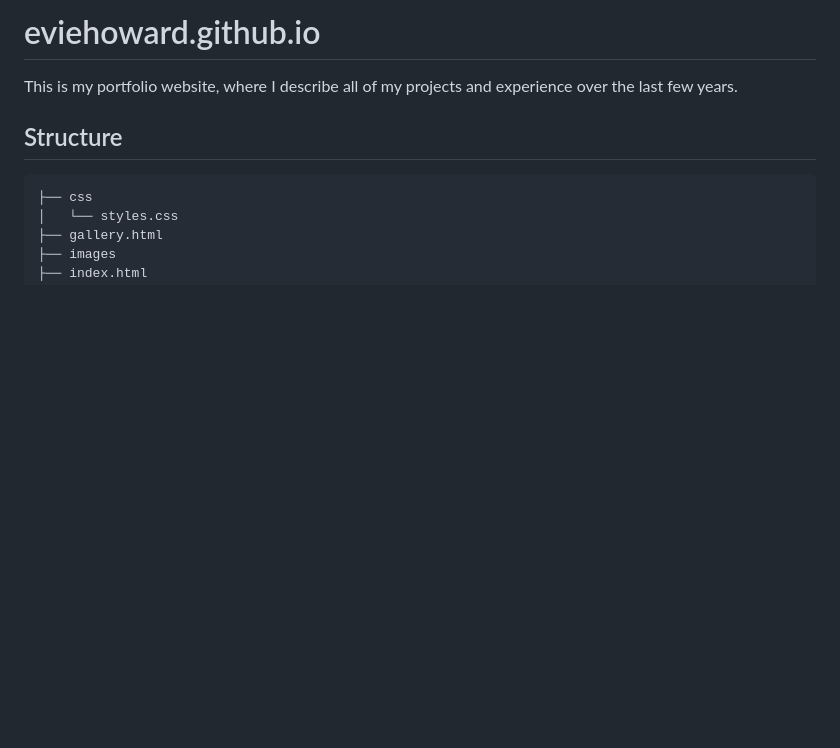
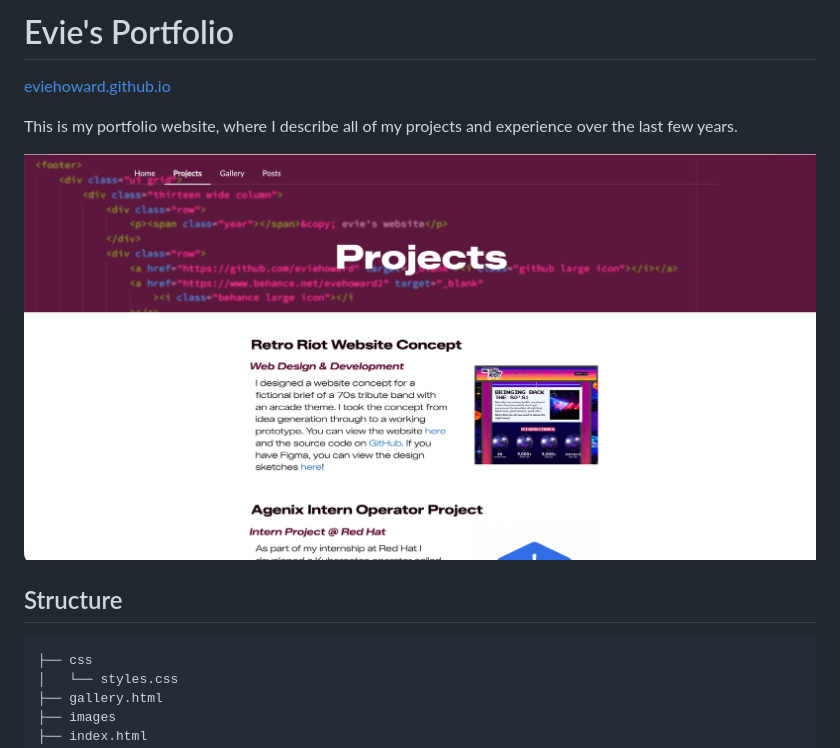
Before and after one commit to eviehoward/eviehoward.github.io, a Markdown page: README.md, the part around the change. GitHub-like rendering; pictures changed too: images/homepagescreenshot.png (added); blank space fills up the shorter version.

Commit message:
docs: add image to README

````diff
--- a/README.md
+++ b/README.md
@@ -1,6 +1,9 @@
-# eviehoward.github.io
+# Evie's Portfolio
+[eviehoward.github.io](https://eviehoward.github.io)
 
 This is my portfolio website, where I describe all of my projects and experience over the last few years.
+
+![Screenshot of homepage](images/homepagescreenshot.png)
 
 ## Structure
 ```
````
